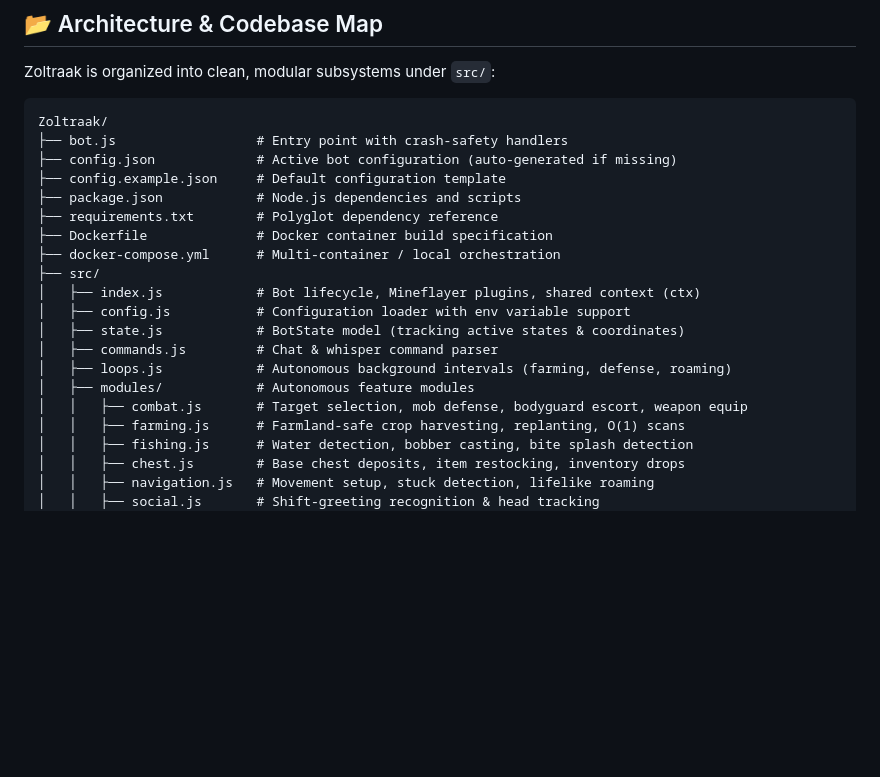
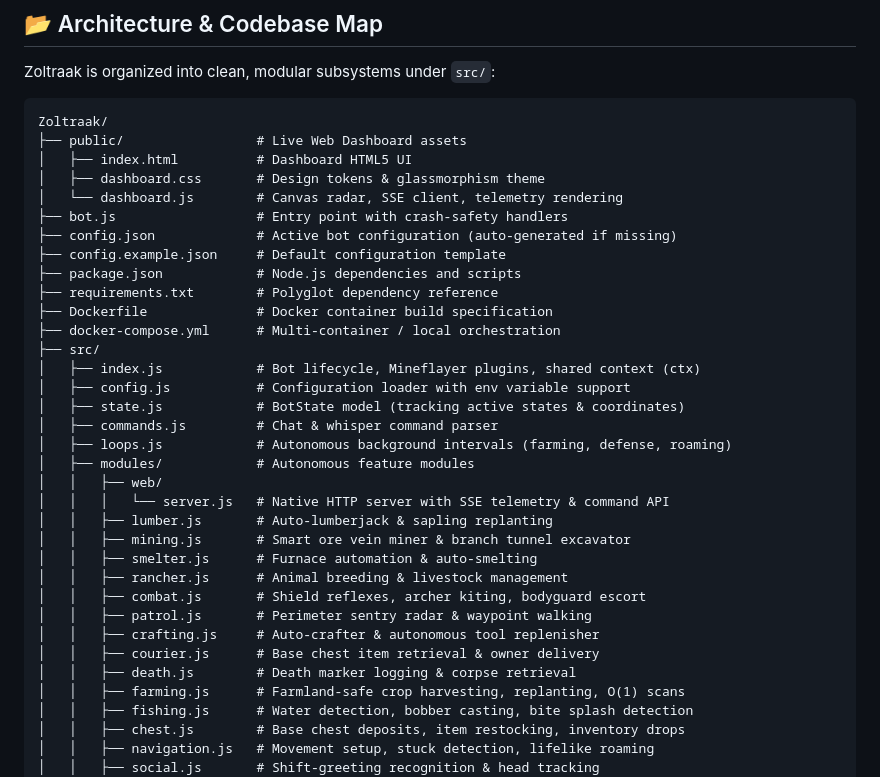
Before and after one commit to CyberSphinxxx/Zoltraak, a Markdown page: CONTRIBUTING.md, the part around the change. GitHub-like rendering; blank space fills up the shorter version.

Commit message:
docs(contributing): document autonomous modules, web dashboard architecture, and workflows

````diff
--- a/CONTRIBUTING.md
+++ b/CONTRIBUTING.md
@@ -83,6 +83,10 @@ Zoltraak is organized into clean, modular subsystems under `src/`:
 
 ```
 Zoltraak/
+├── public/                 # Live Web Dashboard assets
+│   ├── index.html          # Dashboard HTML5 UI
+│   ├── dashboard.css       # Design tokens & glassmorphism theme
+│   └── dashboard.js        # Canvas radar, SSE client, telemetry rendering
 ├── bot.js                  # Entry point with crash-safety handlers
 ├── config.json             # Active bot configuration (auto-generated if missing)
 ├── config.example.json     # Default configuration template
@@ -97,7 +101,17 @@ Zoltraak/
 │   ├── commands.js         # Chat & whisper command parser
 │   ├── loops.js            # Autonomous background intervals (farming, defense, roaming)
 │   ├── modules/            # Autonomous feature modules
-│   │   ├── combat.js       # Target selection, mob defense, bodyguard escort, weapon equip
+│   │   ├── web/
+│   │   │   └── server.js   # Native HTTP server with SSE telemetry & command API
+│   │   ├── lumber.js       # Auto-lumberjack & sapling replanting
+│   │   ├── mining.js       # Smart ore vein miner & branch tunnel excavator
+│   │   ├── smelter.js      # Furnace automation & auto-smelting
+│   │   ├── rancher.js      # Animal breeding & livestock management
+│   │   ├── combat.js       # Shield reflexes, archer kiting, bodyguard escort
+│   │   ├── patrol.js       # Perimeter sentry radar & waypoint walking
+│   │   ├── crafting.js     # Auto-crafter & autonomous tool replenisher
+│   │   ├── courier.js      # Base chest item retrieval & owner delivery
+│   │   ├── death.js        # Death marker logging & corpse retrieval
 │   │   ├── farming.js      # Farmland-safe crop harvesting, replanting, O(1) scans
 │   │   ├── fishing.js      # Water detection, bobber casting, bite splash detection
 │   │   ├── chest.js        # Base chest deposits, item restocking, inventory drops
````
